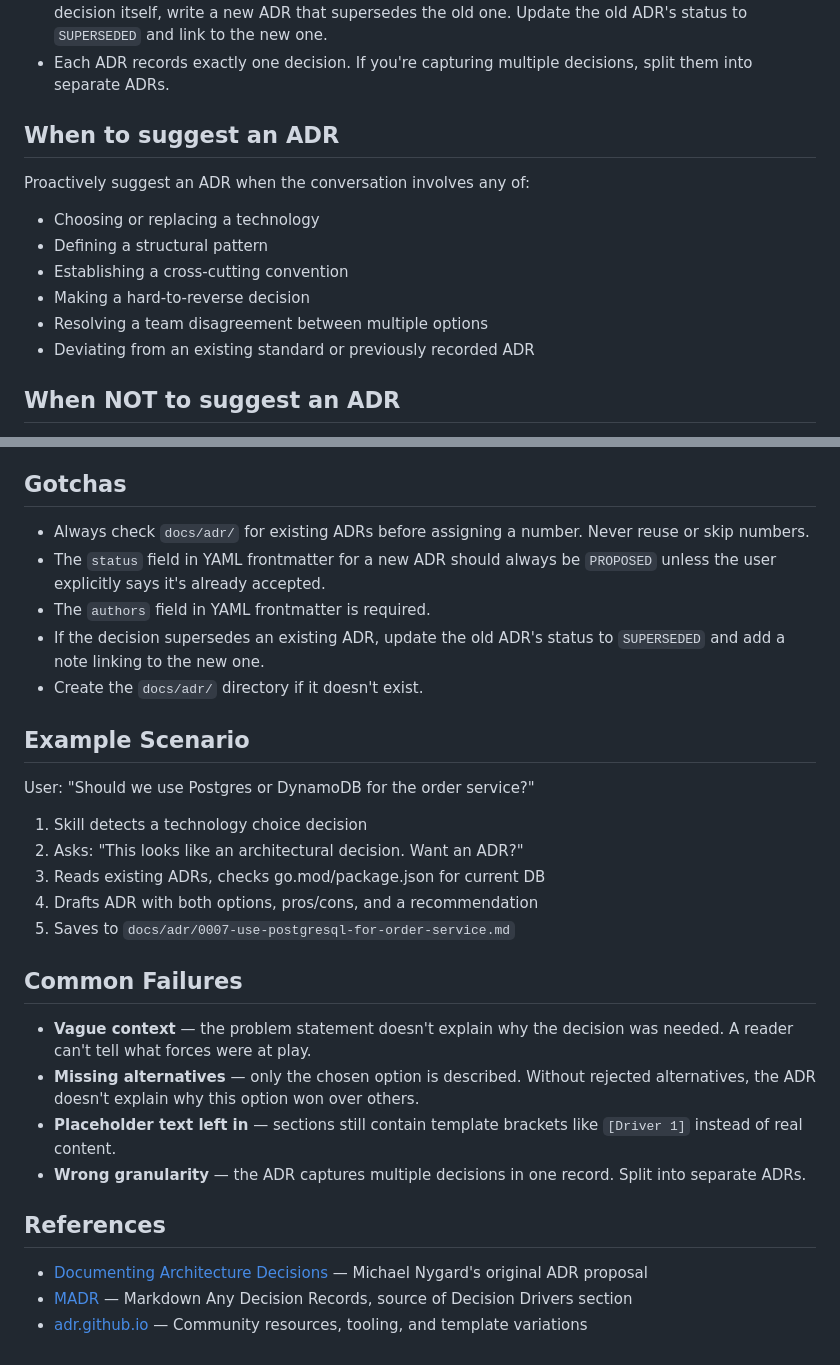
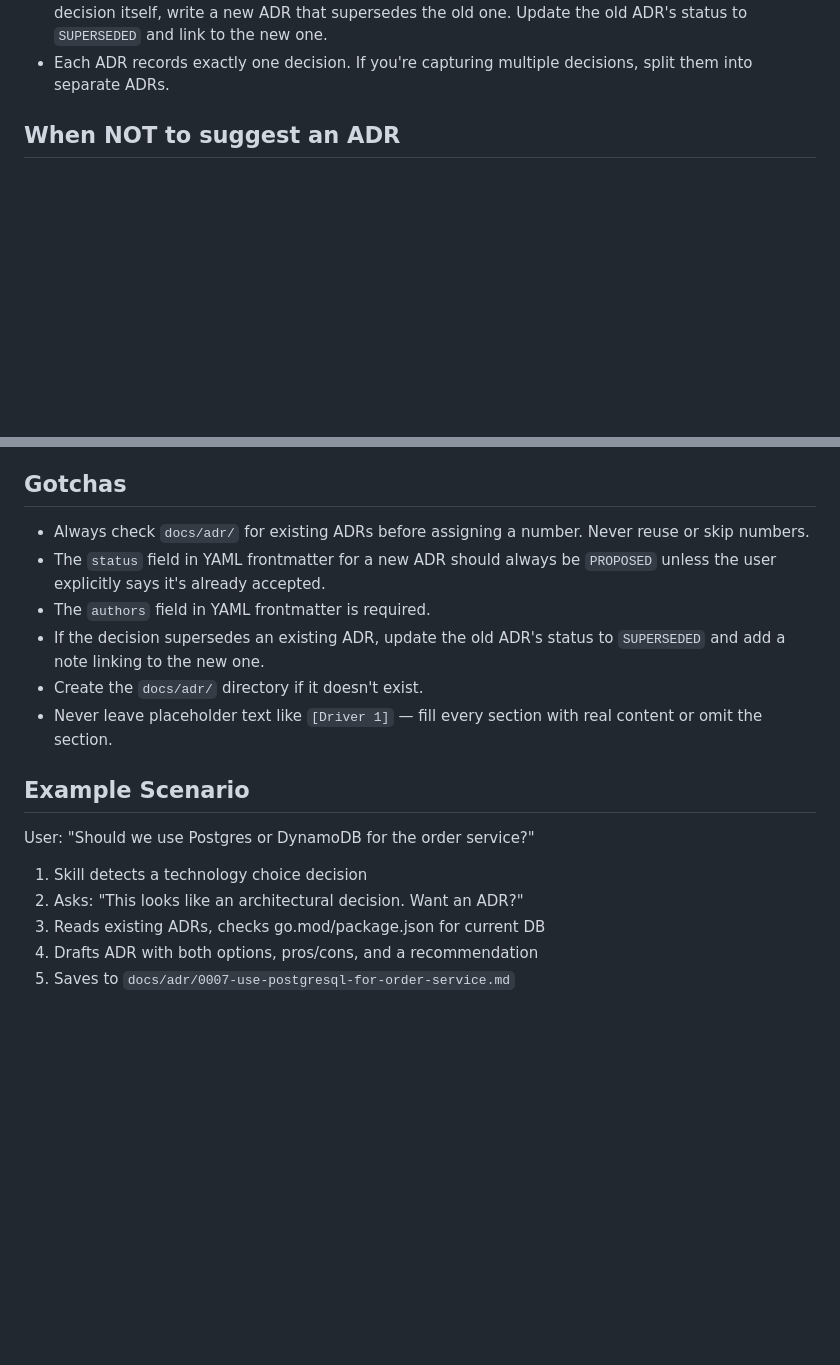
Before and after one commit to tovrleaf/openkata, a Markdown page: skills/create-adr/SKILL.md, 2 parts joined by grey strips. Rendered like a GitHub page; blank space fills up the shorter version.

Commit message:
refactor(create-adr): trim redundancy flagged by Tessl review (93% → higher)
Removed 'When to suggest' section (duplicated description).
Merged Common Failures into Gotchas (overlapped with E.C.A.D.R.).
Moved References to references/ACKNOWLEDGMENTS.md.

Assisted-by: Kiro:claude-opus-4.6

```diff
--- a/skills/create-adr/SKILL.md
+++ b/skills/create-adr/SKILL.md
@@ -28,17 +28,6 @@ PROPOSED → ACCEPTED → (SUPERSEDED or DEPRECATED)
   and link to the new one.
 - Each ADR records exactly one decision. If you're capturing multiple
   decisions, split them into separate ADRs.
-
-## When to suggest an ADR
-
-Proactively suggest an ADR when the conversation involves any of:
-
-- Choosing or replacing a technology
-- Defining a structural pattern
-- Establishing a cross-cutting convention
-- Making a hard-to-reverse decision
-- Resolving a team disagreement between multiple options
-- Deviating from an existing standard or previously recorded ADR
 
 ## When NOT to suggest an ADR
 
@@ -123,14 +112,18 @@ workflows.
 
 ## Gotchas
 
-- Always check `docs/adr/` for existing ADRs before assigning a number.
-  Never reuse or skip numbers.
-- The `status` field in YAML frontmatter for a new ADR should always be
-  `PROPOSED` unless the user explicitly says it's already accepted.
+- Always check `docs/adr/` for existing ADRs before assigning a
+  number. Never reuse or skip numbers.
+- The `status` field in YAML frontmatter for a new ADR should
+  always be `PROPOSED` unless the user explicitly says it's
+  already accepted.
 - The `authors` field in YAML frontmatter is required.
-- If the decision supersedes an existing ADR, update the old ADR's status
-  to `SUPERSEDED` and add a note linking to the new one.
+- If the decision supersedes an existing ADR, update the old
+  ADR's status to `SUPERSEDED` and add a note linking to the
+  new one.
 - Create the `docs/adr/` directory if it doesn't exist.
+- Never leave placeholder text like `[Driver 1]` — fill every
+  section with real content or omit the section.
 
 ## Example Scenario
 
@@ -141,22 +134,3 @@ User: "Should we use Postgres or DynamoDB for the order service?"
 3. Reads existing ADRs, checks go.mod/package.json for current DB
 4. Drafts ADR with both options, pros/cons, and a recommendation
 5. Saves to `docs/adr/0007-use-postgresql-for-order-service.md`
-
-## Common Failures
-
-- **Vague context** — the problem statement doesn't explain why
-  the decision was needed. A reader can't tell what forces were
-  at play.
-- **Missing alternatives** — only the chosen option is described.
-  Without rejected alternatives, the ADR doesn't explain why
-  this option won over others.
-- **Placeholder text left in** — sections still contain template
-  brackets like `[Driver 1]` instead of real content.
-- **Wrong granularity** — the ADR captures multiple decisions in
-  one record. Split into separate ADRs.
-
-## References
-
-- [Documenting Architecture Decisions](https://cognitect.com/blog/2011/11/15/documenting-architecture-decisions) — Michael Nygard's original ADR proposal
-- [MADR](https://adr.github.io/madr/) — Markdown Any Decision Records, source of Decision Drivers section
-- [adr.github.io](https://adr.github.io/) — Community resources, tooling, and template variations
```
Also changed, not shown: 1 other file.
